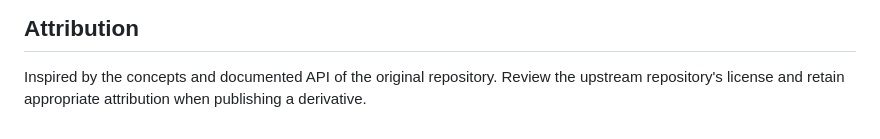
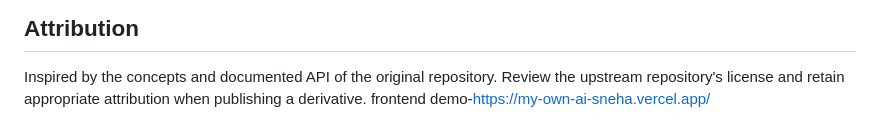
Before and after one commit to sneha12jyoti/MY-OWN-AI, a Markdown page: README.md, the part around the change. GitHub-like rendering.

Commit message:
Add frontend demo link to README

```diff
--- a/README.md
+++ b/README.md
@@ -110,3 +110,4 @@ your_own_ai_python/
 ## Attribution
 
 Inspired by the concepts and documented API of the original repository. Review the upstream repository's license and retain appropriate attribution when publishing a derivative.
+frontend demo-https://my-own-ai-sneha.vercel.app/
```
